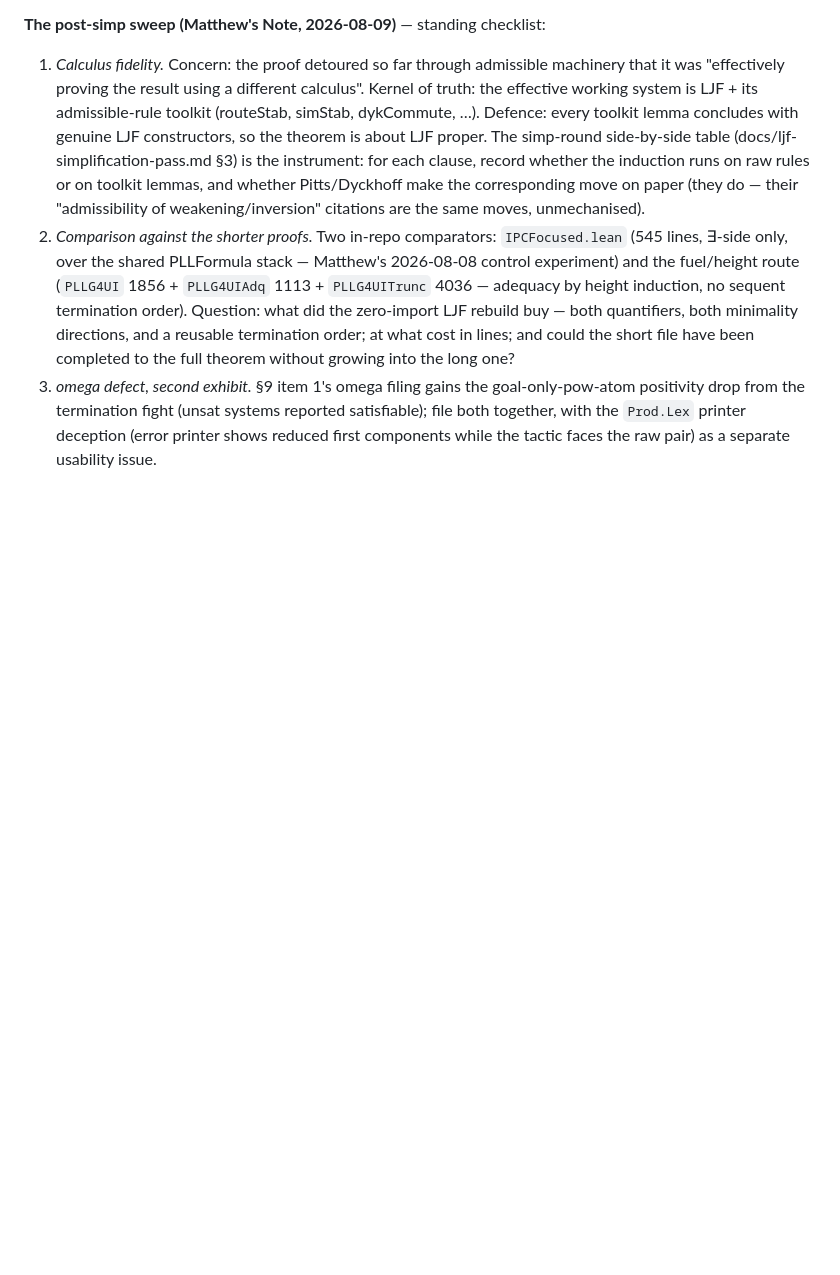
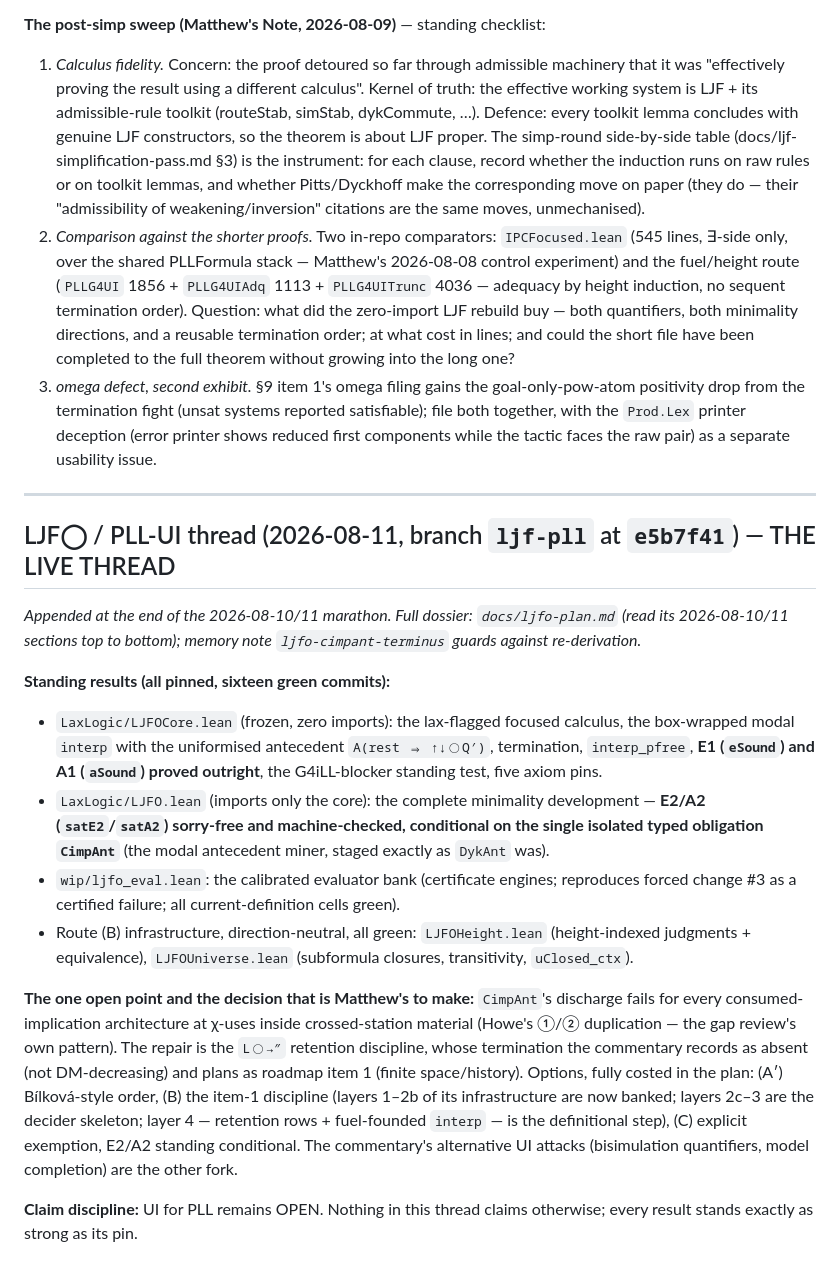
Before and after one commit to fairflow/lax-logic-in-lean, a Markdown page: docs/next-session.md, the part around the change. Drawn GitHub-style; blank space fills up the shorter version.

Commit message:
docs: next-session live-thread section for LJF◯/PLL-UI — standing results, the CimpAnt decision point, route map
Co-Authored-By: Claude Fable 5 <noreply@anthropic.com>

```diff
--- a/docs/next-session.md
+++ b/docs/next-session.md
@@ -366,3 +366,45 @@ session's opening move.
    systems reported satisfiable); file both together, with the `Prod.Lex`
    printer deception (error printer shows reduced first components while the
    tactic faces the raw pair) as a separate usability issue.
+
+---
+
+## LJF◯ / PLL-UI thread (2026-08-11, branch `ljf-pll` at `e5b7f41`) — THE LIVE THREAD
+
+*Appended at the end of the 2026-08-10/11 marathon.  Full dossier:
+`docs/ljfo-plan.md` (read its 2026-08-10/11 sections top to bottom);
+memory note `ljfo-cimpant-terminus` guards against re-derivation.*
+
+**Standing results (all pinned, sixteen green commits):**
+
+* `LaxLogic/LJFOCore.lean` (frozen, zero imports): the lax-flagged
+  focused calculus, the box-wrapped modal `interp` with the uniformised
+  antecedent `A(rest ⇒ ↑↓◯Q′)`, termination, `interp_pfree`,
+  **E1 (`eSound`) and A1 (`aSound`) proved outright**, the G4iLL-blocker
+  standing test, five axiom pins.
+* `LaxLogic/LJFO.lean` (imports only the core): the complete minimality
+  development — **E2/A2 (`satE2`/`satA2`) sorry-free and machine-checked,
+  conditional on the single isolated typed obligation `CimpAnt`** (the
+  modal antecedent miner, staged exactly as `DykAnt` was).
+* `wip/ljfo_eval.lean`: the calibrated evaluator bank (certificate
+  engines; reproduces forced change #3 as a certified failure; all
+  current-definition cells green).
+* Route (B) infrastructure, direction-neutral, all green:
+  `LJFOHeight.lean` (height-indexed judgments + equivalence),
+  `LJFOUniverse.lean` (subformula closures, transitivity, `uClosed_ctx`).
+
+**The one open point and the decision that is Matthew's to make:**
+`CimpAnt`'s discharge fails for every consumed-implication architecture
+at χ-uses inside crossed-station material (Howe's ①/② duplication — the
+gap review's own pattern).  The repair is the `L◯→″` retention
+discipline, whose termination the commentary records as absent
+(not DM-decreasing) and plans as roadmap item 1 (finite space/history).
+Options, fully costed in the plan: (A′) Bílková-style order, (B) the
+item-1 discipline (layers 1–2b of its infrastructure are now banked;
+layers 2c–3 are the decider skeleton; layer 4 — retention rows +
+fuel-founded `interp` — is the definitional step), (C) explicit
+exemption, E2/A2 standing conditional.  The commentary's alternative UI
+attacks (bisimulation quantifiers, model completion) are the other fork.
+
+**Claim discipline:** UI for PLL remains OPEN.  Nothing in this thread
+claims otherwise; every result stands exactly as strong as its pin.
```
